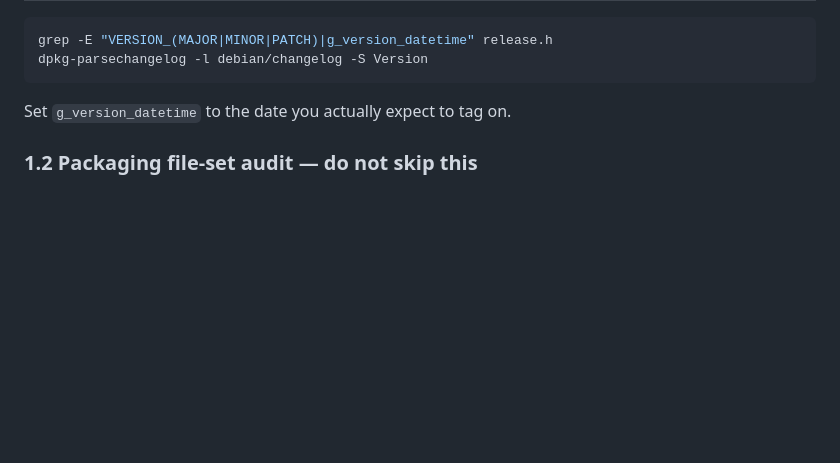
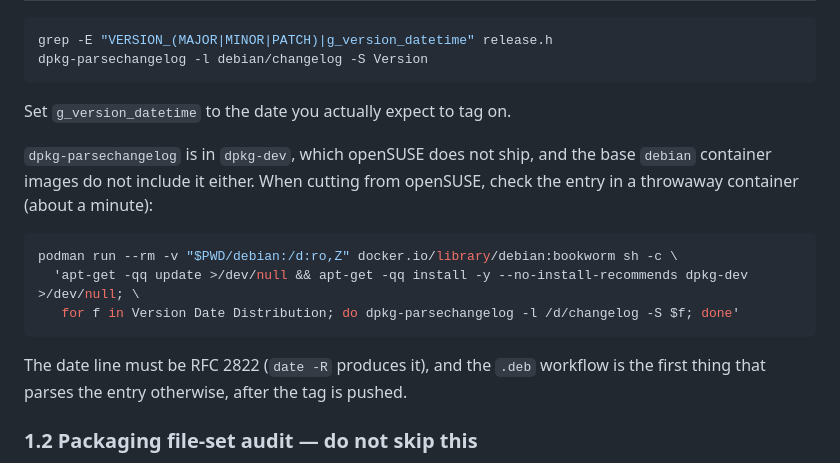
Before and after one commit to jamescowens/idle_detect, a Markdown page: docs/releasing.md, the part around the change. Drawn GitHub-style; blank space fills up the shorter version.

Commit message:
Note where dpkg-parsechangelog comes from in the release procedure
The procedure's version check calls it, but it is in dpkg-dev, which
openSUSE does not ship and the base debian images lack. Record the
container one-liner used while cutting 0.9.2.2.

Co-Authored-By: Claude Fable 5.1 <noreply@anthropic.com>
Claude-Session: https://claude.ai/code/session_01TMk3j2cwnF1KrNqFdw7r1P

````diff
--- a/docs/releasing.md
+++ b/docs/releasing.md
@@ -27,6 +27,19 @@ dpkg-parsechangelog -l debian/changelog -S Version
 ```
 
 Set `g_version_datetime` to the date you actually expect to tag on.
+
+`dpkg-parsechangelog` is in `dpkg-dev`, which openSUSE does not ship, and the
+base `debian` container images do not include it either. When cutting from
+openSUSE, check the entry in a throwaway container (about a minute):
+
+```bash
+podman run --rm -v "$PWD/debian:/d:ro,Z" docker.io/library/debian:bookworm sh -c \
+  'apt-get -qq update >/dev/null && apt-get -qq install -y --no-install-recommends dpkg-dev >/dev/null; \
+   for f in Version Date Distribution; do dpkg-parsechangelog -l /d/changelog -S $f; done'
+```
+
+The date line must be RFC 2822 (`date -R` produces it), and the `.deb` workflow
+is the first thing that parses the entry otherwise, after the tag is pushed.
 
 ### 1.2 Packaging file-set audit — do not skip this
 
````
